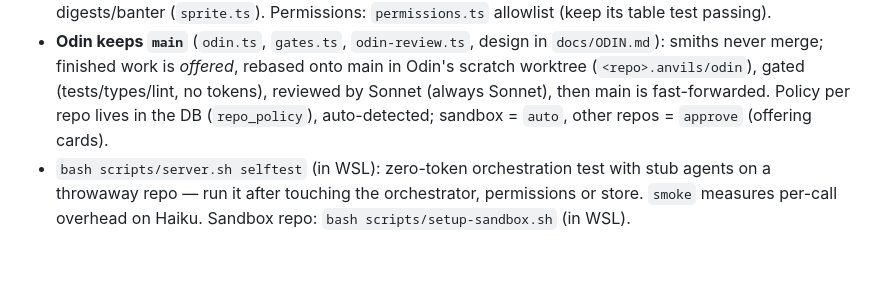
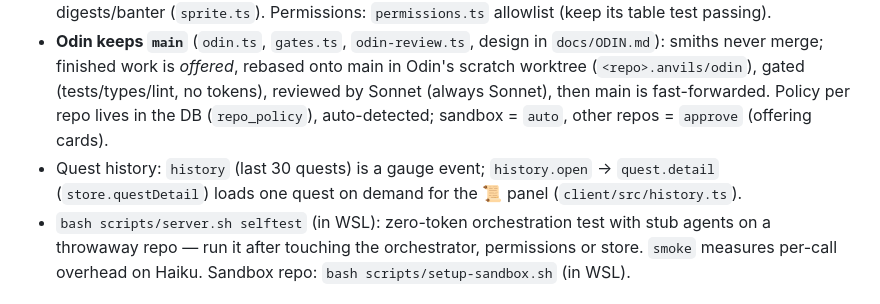
Before and after one commit to elrick97/deepanvil, a Markdown page: CLAUDE.md, the part around the change. GitHub-like rendering; blank space fills up the shorter version.

Commit message:
Docs: the history panel in the roadmap and dev notes
Co-Authored-By: Claude Sonnet 5.5 <noreply@anthropic.com>

```diff
--- a/CLAUDE.md
+++ b/CLAUDE.md
@@ -25,6 +25,7 @@ A painterly 3D dwarven forge-hall that visualizes and drives AI coding agents. F
 - Planning is a short conversation (`forgemaster.ts` `plan()` → `PlanTurn`): Opus returns clarifying questions (≤2 rounds; the form is `client/src/clarify.ts`) or a blueprint; answers, his repo notes and the original request are re-sent each turn (no persisted session). The orchestrator's `Draft` holds the state; stopping while he waits shelves the quest. A proposed blueprint (`PendingQuest`) can be revised (`blueprint.revise` → Opus turn with the old plan + your note, announced as `blueprint.revising`, delivered as `blueprint.revised`: a revision is not a new quest, so never re-emit `blueprint.proposed`) or have tasks dropped (`blueprint.drop`, no tokens). While forging, `Forge.run` (`QuestRun`) is the live task list: a smith's `blocked` outcome goes to `replanBlocked()` → `triage()` (rewrite / reslice / ask) → `applyAmendment()`; growing the scope waits on `plan.change`. Replaced tasks are neither merged nor failed. `quest.rescope` (the composer while forging) → `rescope()` → a proposal that always waits on `plan.change`; every task has its own `AbortController` (`QuestRun.cancel`, passed to the smith as `SmithRun.abort`) so one smith can be stopped alone.
 - Tiers: Opus plans/re-plans (`forgemaster.ts`), Sonnet smiths code in worktrees (`smith.ts`), Haiku digests/banter (`sprite.ts`). Permissions: `permissions.ts` allowlist (keep its table test passing).
 - **Odin keeps `main`** (`odin.ts`, `gates.ts`, `odin-review.ts`, design in `docs/ODIN.md`): smiths never merge; finished work is *offered*, rebased onto main in Odin's scratch worktree (`<repo>.anvils/odin`), gated (tests/types/lint, no tokens), reviewed by Sonnet (always Sonnet), then main is fast-forwarded. Policy per repo lives in the DB (`repo_policy`), auto-detected; sandbox = `auto`, other repos = `approve` (offering cards).
+- Quest history: `history` (last 30 quests) is a gauge event; `history.open` → `quest.detail` (`store.questDetail`) loads one quest on demand for the 📜 panel (`client/src/history.ts`).
 - `bash scripts/server.sh selftest` (in WSL): zero-token orchestration test with stub agents on a throwaway repo — run it after touching the orchestrator, permissions or store. `smoke` measures per-call overhead on Haiku. Sandbox repo: `bash scripts/setup-sandbox.sh` (in WSL).
 
 ## Always-on forge (production)
```
Also changed, not shown: docs/ROADMAP.md (+2 -1 lines).
